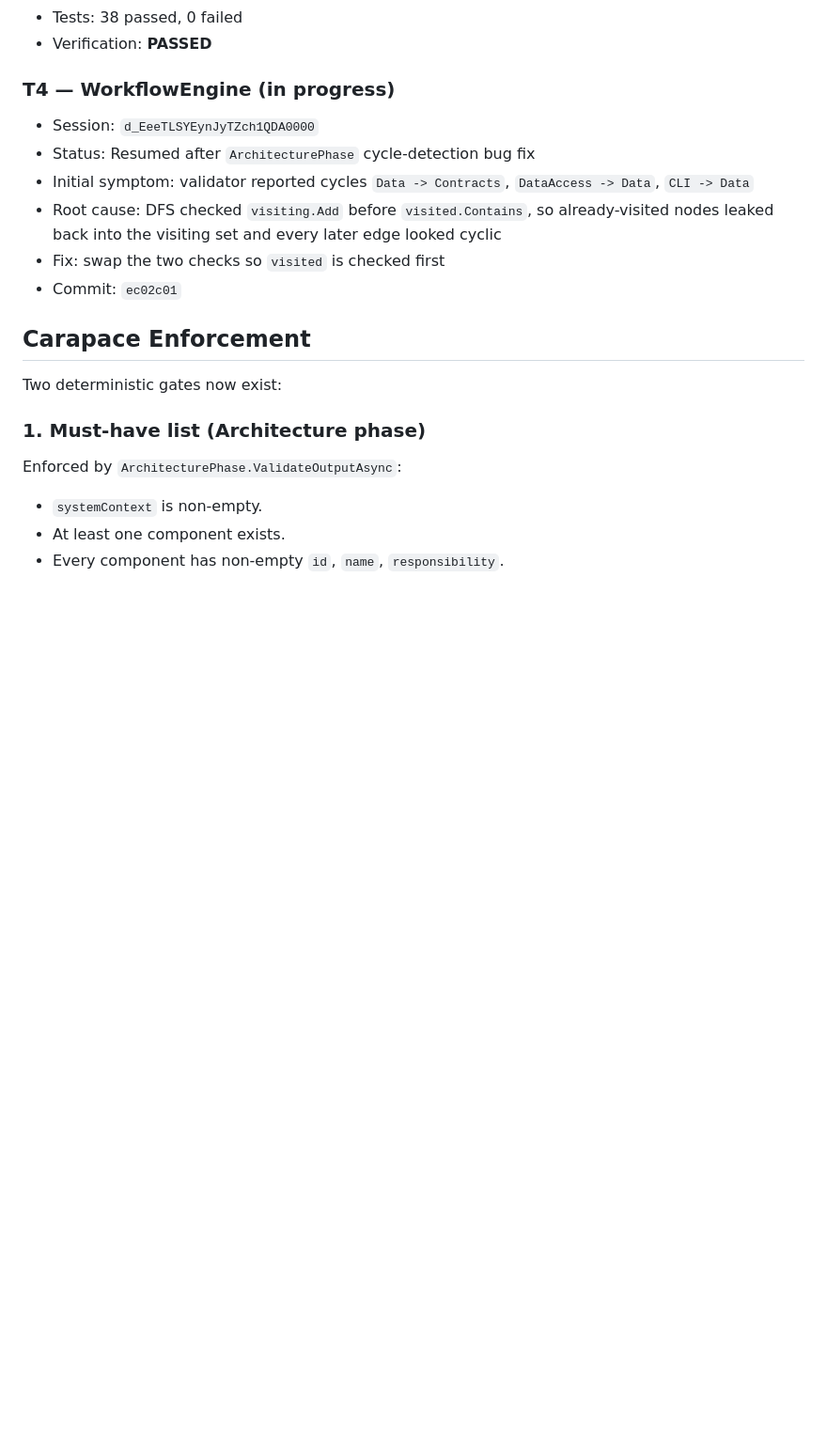
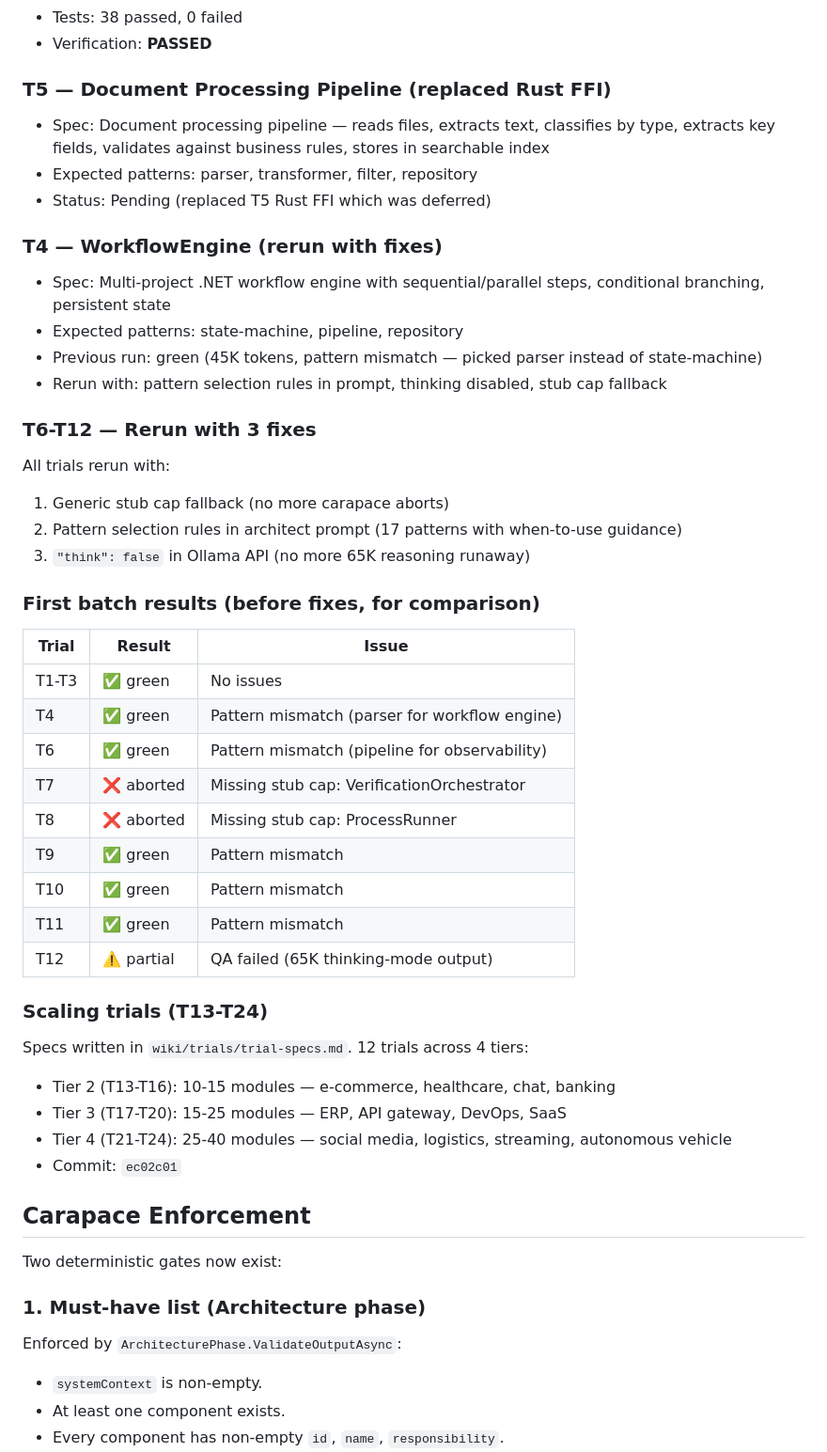
Before and after one commit to goldfly1/Posit, a Markdown page: wiki/handoff-2026-08-08.md, the part around the change. Shown at 94% size. Drawn GitHub-style; blank space fills up the shorter version.

Commit message:
Update handoff with T5 replacement, trial rerun results, scaling trial plan
- T5 replaced: document processing pipeline (was Rust FFI, deferred)
- First batch results documented (7 green, 2 aborted, 1 partial)
- 3 fixes applied: stub cap fallback, pattern selection rules, think:false
- T13-T24 specs written (wiki/trials/trial-specs.md)

```diff
--- a/wiki/handoff-2026-08-08.md
+++ b/wiki/handoff-2026-08-08.md
@@ -81,13 +81,46 @@ last_updated: 2026-08-08
 - Tests: 38 passed, 0 failed
 - Verification: **PASSED**
 
-### T4 — WorkflowEngine (in progress)
+### T5 — Document Processing Pipeline (replaced Rust FFI)
 
-- Session: `d_EeeTLSYEynJyTZch1QDA0000`
-- Status: Resumed after `ArchitecturePhase` cycle-detection bug fix
-- Initial symptom: validator reported cycles `Data -> Contracts`, `DataAccess -> Data`, `CLI -> Data`
-- Root cause: DFS checked `visiting.Add` before `visited.Contains`, so already-visited nodes leaked back into the visiting set and every later edge looked cyclic
-- Fix: swap the two checks so `visited` is checked first
+- Spec: Document processing pipeline — reads files, extracts text, classifies by type, extracts key fields, validates against business rules, stores in searchable index
+- Expected patterns: parser, transformer, filter, repository
+- Status: Pending (replaced T5 Rust FFI which was deferred)
+
+### T4 — WorkflowEngine (rerun with fixes)
+
+- Spec: Multi-project .NET workflow engine with sequential/parallel steps, conditional branching, persistent state
+- Expected patterns: state-machine, pipeline, repository
+- Previous run: green (45K tokens, pattern mismatch — picked parser instead of state-machine)
+- Rerun with: pattern selection rules in prompt, thinking disabled, stub cap fallback
+
+### T6-T12 — Rerun with 3 fixes
+
+All trials rerun with:
+1. Generic stub cap fallback (no more carapace aborts)
+2. Pattern selection rules in architect prompt (17 patterns with when-to-use guidance)
+3. `"think": false` in Ollama API (no more 65K reasoning runaway)
+
+### First batch results (before fixes, for comparison)
+
+| Trial | Result | Issue |
+|-------|--------|-------|
+| T1-T3 | ✅ green | No issues |
+| T4 | ✅ green | Pattern mismatch (parser for workflow engine) |
+| T6 | ✅ green | Pattern mismatch (pipeline for observability) |
+| T7 | ❌ aborted | Missing stub cap: VerificationOrchestrator |
+| T8 | ❌ aborted | Missing stub cap: ProcessRunner |
+| T9 | ✅ green | Pattern mismatch |
+| T10 | ✅ green | Pattern mismatch |
+| T11 | ✅ green | Pattern mismatch |
+| T12 | ⚠️ partial | QA failed (65K thinking-mode output) |
+
+### Scaling trials (T13-T24)
+
+Specs written in `wiki/trials/trial-specs.md`. 12 trials across 4 tiers:
+- Tier 2 (T13-T16): 10-15 modules — e-commerce, healthcare, chat, banking
+- Tier 3 (T17-T20): 15-25 modules — ERP, API gateway, DevOps, SaaS
+- Tier 4 (T21-T24): 25-40 modules — social media, logistics, streaming, autonomous vehicle
 - Commit: `ec02c01`
 
 ## Carapace Enforcement
```
